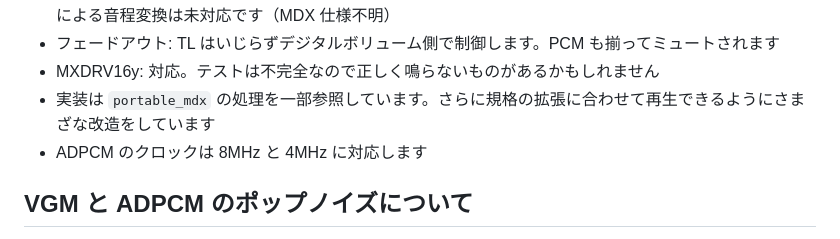
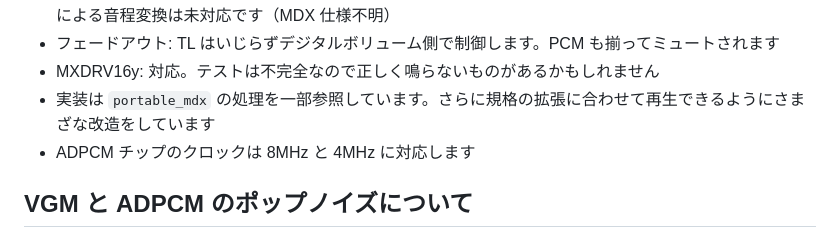
Before and after one commit to Fujix1/NanoDrive8, a Markdown page: README.md, the part around the change. GitHub-like rendering.

Commit message:
Fix ADPCM clock description in README.md

```diff
--- a/README.md
+++ b/README.md
@@ -44,7 +44,7 @@ Nano Drive 8 は、USB 電源だけで動くコンパクトな FM 音源 + ADPCM
 - フェードアウト: TL はいじらずデジタルボリューム側で制御します。PCM も揃ってミュートされます
 - MXDRV16y: 対応。テストは不完全なので正しく鳴らないものがあるかもしれません
 - 実装は `portable_mdx` の処理を一部参照しています。さらに規格の拡張に合わせて再生できるようにさまざな改造をしています
-- ADPCM のクロックは 8MHz と 4MHz に対応します
+- ADPCM チップのクロックは 8MHz と 4MHz に対応します
 
 ## VGM と ADPCM のポップノイズについて
 
```
